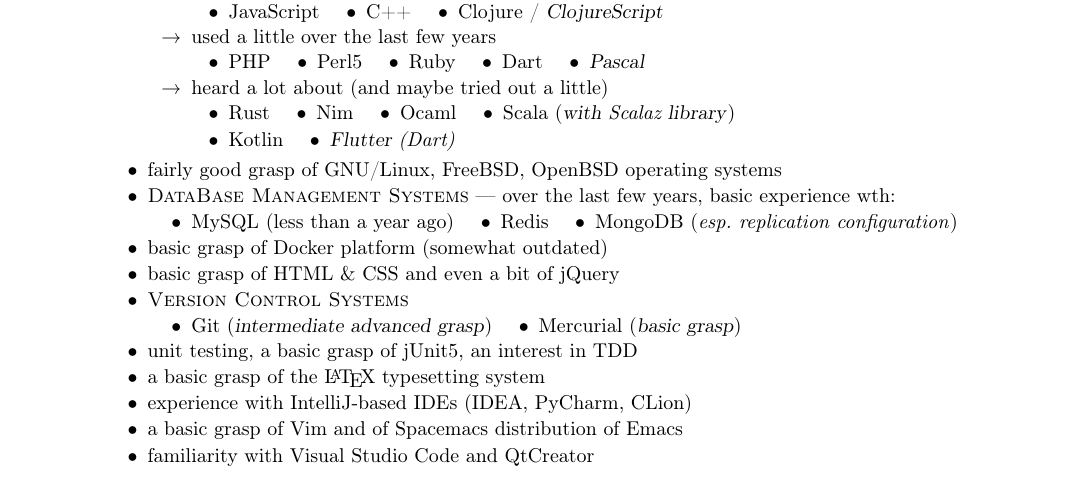
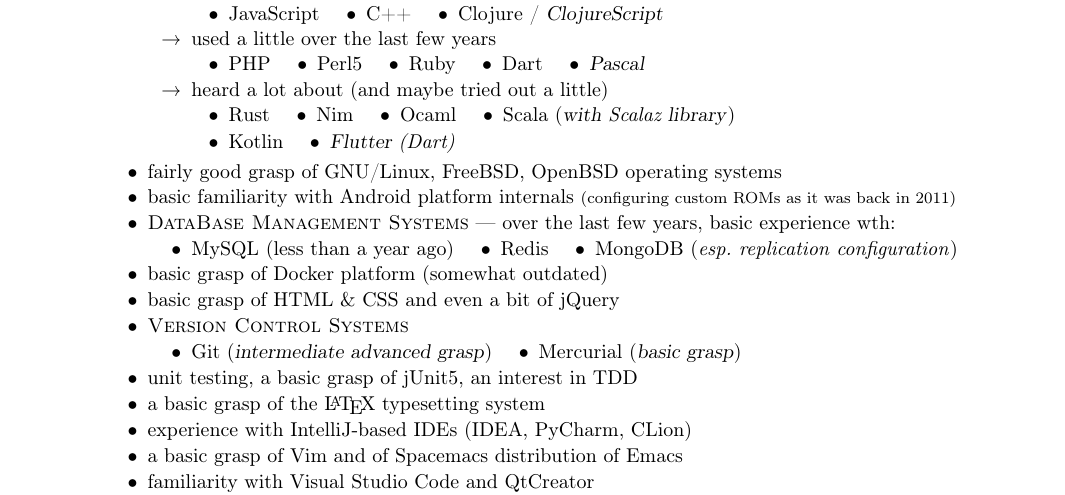
Before and after one commit to ArchieT/cv-tex-res, a LaTeX CV (cv.tex): part of the page, cut so that both start at the same text. Compiled offline with pdfLaTeX.

Commit message:
line about Android

```diff
--- a/cv.tex
+++ b/cv.tex
@@ -163,6 +163,10 @@
         \end{itemize}
         \vspace{-0.07in}
         \item fairly good grasp of GNU/Linux, FreeBSD, OpenBSD operating systems
+        \vspace{-0.05in}
+        \item basic familiarity with Android platform internals
+{\footnotesize (configuring custom ROMs as it was back in 2011) \normalsize}
+
         \vspace{-0.04in}
         \item \textsc{DataBase Management Systems} — over the last few years, basic experience wth:
         \vspace{-0.07in}
```
